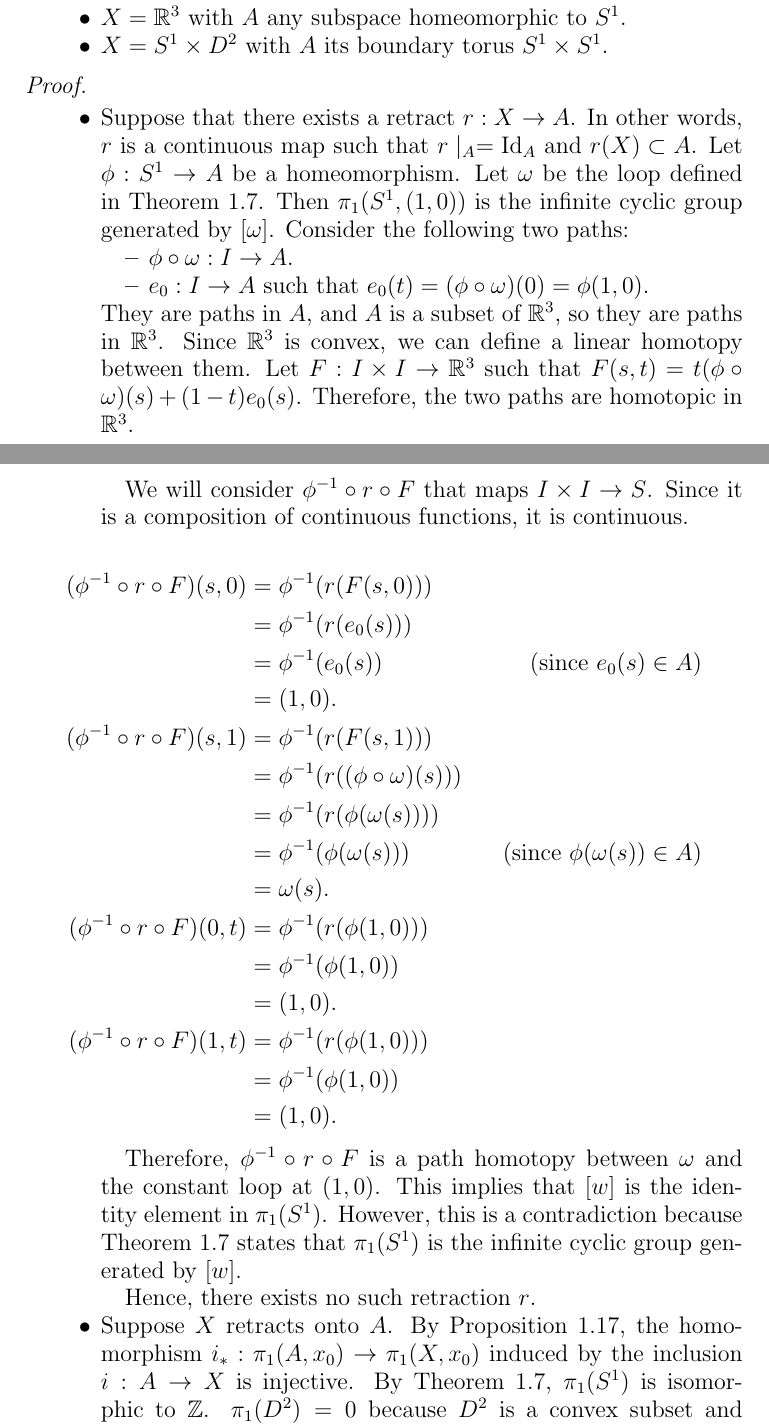
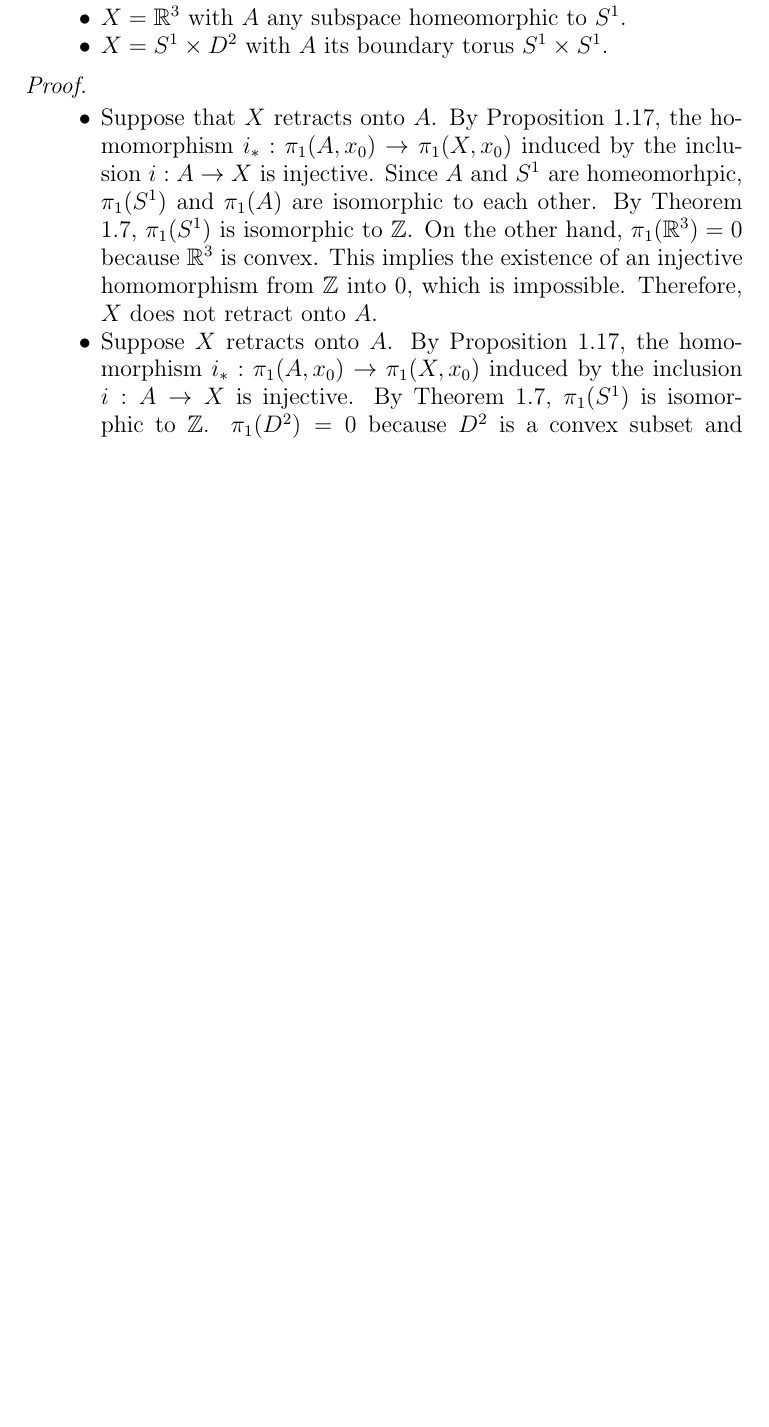
Before and after one commit to hidenori-shinohara/courses, a LaTeX problem sheet (math611/hw1/hw611-1.tex): two parts of pages 5 and 6 of 7 before the commit and part of page 5 of 7 after it, the two joined at a grey line, cut so that both start at the same text, the shorter picture padded with empty space. Compiled offline with pdfLaTeX.

Commit message:
Update the solution for 611 16-a

```diff
--- a/math611/hw1/hw611-1.tex
+++ b/math611/hw1/hw611-1.tex
@@ -339,53 +339,13 @@
   $ $
   \begin{itemize}
     \item
-      Suppose that there exists a retract $r: X \rightarrow A$.
-      In other words, $r$ is a continuous map such that $r \mid_A = \Id_A$ and $r(X) \subset A$.
-      Let $\phi: S^1 \rightarrow A$ be a homeomorphism.
-      Let $\omega$ be the loop defined in Theorem 1.7.
-      Then $\pi_1(S^1, (1, 0))$ is the infinite cyclic group generated by $[\omega]$.
-      Consider the following two paths:
-      \begin{itemize}
-        \item
-          $\phi \circ \omega: I \rightarrow A$.
-        \item
-          $e_0: I \rightarrow A$ such that $e_0(t) = (\phi \circ \omega)(0) = \phi(1, 0)$.
-      \end{itemize}
-      They are paths in $A$, and $A$ is a subset of $\mathbb{R}^3$, so they are paths in $\mathbb{R}^3$.
-      Since $\mathbb{R}^3$ is convex, we can define a linear homotopy between them.
-      Let $F: I \times I \rightarrow \mathbb{R}^3$ such that $F(s, t) = t(\phi \circ \omega)(s) + (1 - t)e_0(s)$.
-      Therefore, the two paths are homotopic in $\mathbb{R}^3$.
-
-      We will consider $\phi^{-1} \circ r \circ F$ that maps $I \times I \rightarrow S$.
-      Since it is a composition of continuous functions, it is continuous.
-
-      \begin{align*}
-        (\phi^{-1} \circ r \circ F)(s, 0)
-          &= \phi^{-1}(r(F(s, 0))) \\
-          &= \phi^{-1}(r(e_0(s))) \\
-          &= \phi^{-1}(e_0(s)) & \text{(since $e_0(s) \in A$)} \\
-          &= (1, 0). \\
-        (\phi^{-1} \circ r \circ F)(s, 1)
-          &= \phi^{-1}(r(F(s, 1))) \\
-          &= \phi^{-1}(r((\phi \circ \omega)(s))) \\
-          &= \phi^{-1}(r(\phi(\omega(s)))) \\
-          &= \phi^{-1}(\phi(\omega(s))) & \text{(since $\phi(\omega(s)) \in A$)}\\
-          &= \omega(s). \\
-        (\phi^{-1} \circ r \circ F)(0, t)
-          &= \phi^{-1}(r(\phi(1, 0))) \\
-          &= \phi^{-1}(\phi(1, 0)) \\
-          &= (1, 0). \\
-        (\phi^{-1} \circ r \circ F)(1, t)
-          &= \phi^{-1}(r(\phi(1, 0))) \\
-          &= \phi^{-1}(\phi(1, 0)) \\
-          &= (1, 0).
-      \end{align*}
-
-      Therefore, $\phi^{-1} \circ r \circ F$ is a path homotopy between $\omega$ and the constant loop at $(1, 0)$.
-      This implies that $[w]$ is the identity element in $\pi_1(S^1)$.
-      However, this is a contradiction because Theorem 1.7 states that $\pi_1(S^1)$ is the infinite cyclic group generated by $[w]$.
-
-      Hence, there exists no such retraction $r$.
+      Suppose that $X$ retracts onto $A$.
+      By Proposition 1.17, the homomorphism $i_*: \pi_1(A, x_0) \rightarrow \pi_1(X, x_0)$ induced by the inclusion $i: A \rightarrow X$ is injective.
+      Since $A$ and $S^1$ are homeomorhpic, $\pi_1(S^1)$ and $\pi_1(A)$ are isomorphic to each other.
+      By Theorem 1.7, $\pi_1(S^1)$ is isomorphic to $\mathbb{Z}$.
+      On the other hand, $\pi_1(\mathbb{R}^3) = 0$ because $\mathbb{R}^3$ is convex.
+      This implies the existence of an injective homomorphism from $\mathbb{Z}$ into $0$, which is impossible.
+      Therefore, $X$ does not retract onto $A$.
     \item
       Suppose $X$ retracts onto $A$.
       By Proposition 1.17, the homomorphism $i_*: \pi_1(A, x_0) \rightarrow \pi_1(X, x_0)$ induced by the inclusion $i: A \rightarrow X$ is injective.
```
Also changed, not shown: math611/hw1/hw611-1.pdf.
